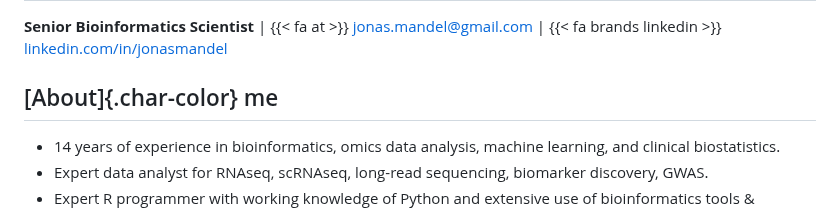
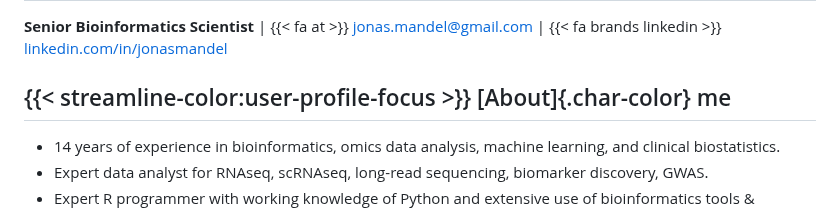
Before and after one commit to man-jo/man-jo.github.io, a Markdown page: RESUME.md, the part around the change. Drawn GitHub-style.

```diff
--- a/RESUME.md
+++ b/RESUME.md
@@ -2,7 +2,7 @@
 **Senior Bioinformatics Scientist** | {{< fa at >}} [jonas.mandel@gmail.com](mailto:jonas.mandel@gmail.com) | {{< fa brands linkedin >}} [linkedin.com/in/jonasmandel](https://www.linkedin.com/in/jonasmandel/)
 
 
-## [About]{.char-color} me
+## {{< streamline-color:user-profile-focus >}} [About]{.char-color} me
 * 14 years of experience in bioinformatics, omics data analysis, machine learning, and clinical biostatistics.
 * Expert data analyst for RNAseq, scRNAseq, long-read sequencing, biomarker discovery, GWAS.
 * Expert R programmer with working knowledge of Python and extensive use of bioinformatics tools & methods.
```
